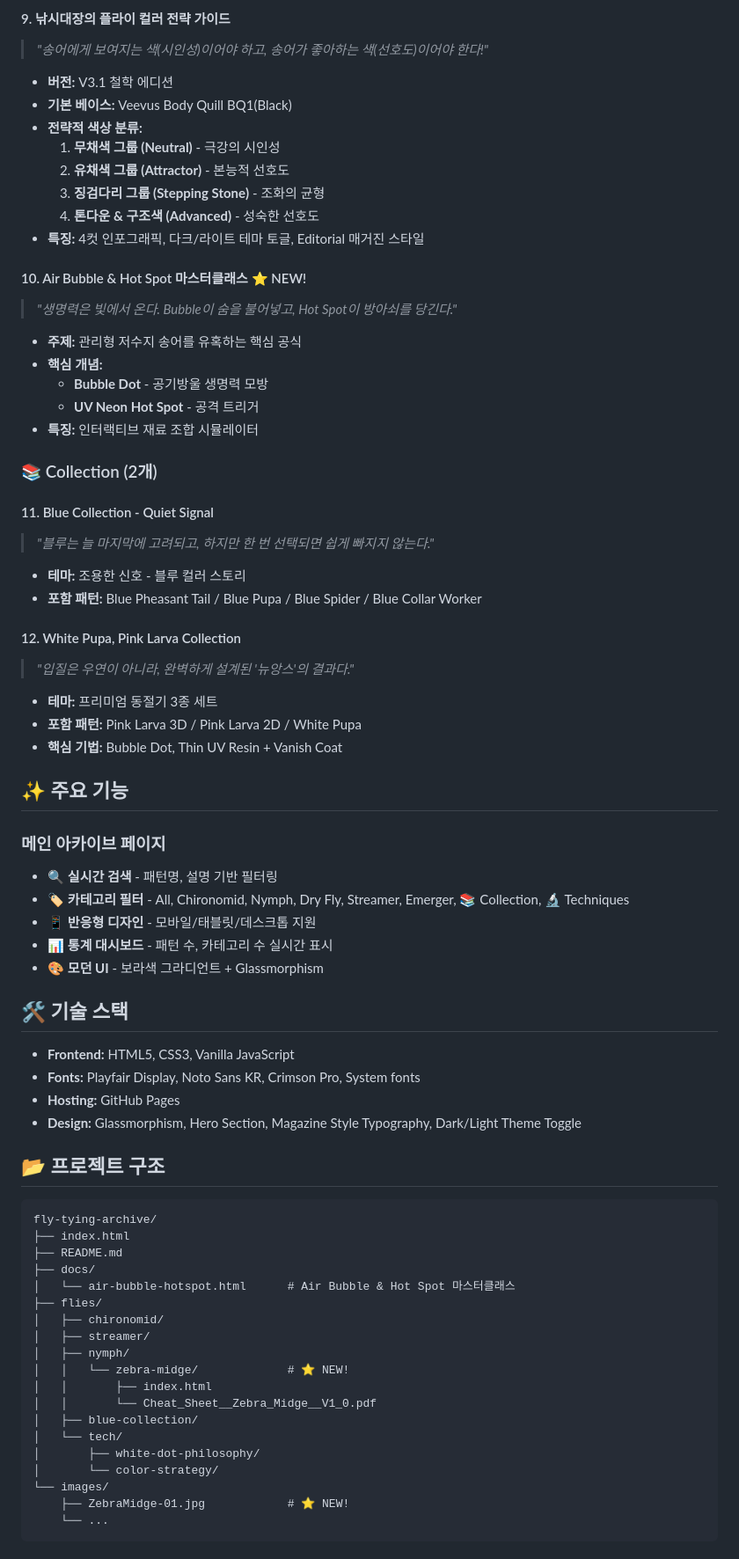
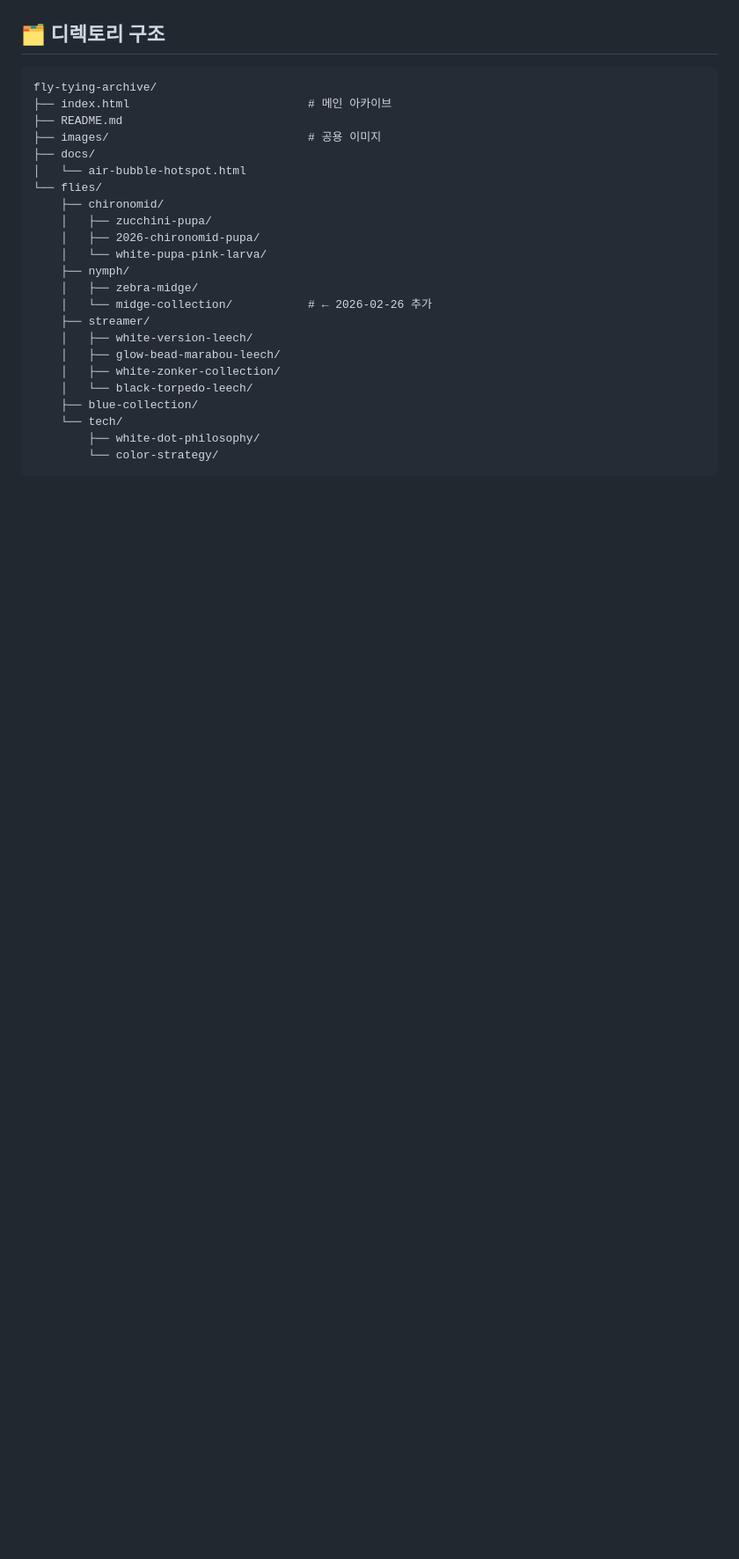
Before and after one commit to CADDIS-GR/fly-tying-archive, a Markdown page: README.md, the part around one of its changes. Shown at 88% size. GitHub-like rendering; blank space fills up the shorter version.

````diff
--- a/README.md
+++ b/README.md
@@ -74,75 +56,27 @@
-#### 9. 낚시대장의 플라이 컬러 전략 가이드
-> *"송어에게 보여지는 색(시인성)이어야 하고, 송어가 좋아하는 색(선호도)이어야 한다!"*
-
-- **버전:** V3.1 철학 에디션
-- **기본 베이스:** Veevus Body Quill BQ1(Black)
-- **전략적 색상 분류:**
-  1. **무채색 그룹 (Neutral)** - 극강의 시인성
-  2. **유채색 그룹 (Attractor)** - 본능적 선호도
-  3. **징검다리 그룹 (Stepping Stone)** - 조화의 균형
-  4. **톤다운 & 구조색 (Advanced)** - 성숙한 선호도
-- **특징:** 4컷 인포그래픽, 다크/라이트 테마 토글, Editorial 매거진 스타일
-
-#### 10. Air Bubble & Hot Spot 마스터클래스 ⭐ NEW!
-> *"생명력은 빛에서 온다. Bubble이 숨을 불어넣고, Hot Spot이 방아쇠를 당긴다."*
-
-- **주제:** 관리형 저수지 송어를 유혹하는 핵심 공식
-- **핵심 개념:**
-  - **Bubble Dot** - 공기방울 생명력 모방
-  - **UV Neon Hot Spot** - 공격 트리거
-- **특징:** 인터랙티브 재료 조합 시뮬레이터
-
-### 📚 Collection (2개)
-
-#### 11. Blue Collection - Quiet Signal
-> *"블루는 늘 마지막에 고려되고, 하지만 한 번 선택되면 쉽게 빠지지 않는다."*
-
-- **테마:** 조용한 신호 - 블루 컬러 스토리
-- **포함 패턴:** Blue Pheasant Tail / Blue Pupa / Blue Spider / Blue Collar Worker
-
-#### 12. White Pupa, Pink Larva Collection
-> *"입질은 우연이 아니라, 완벽하게 설계된 '뉴앙스'의 결과다."*
-
-- **테마:** 프리미엄 동절기 3종 세트
-- **포함 패턴:** Pink Larva 3D / Pink Larva 2D / White Pupa
-- **핵심 기법:** Bubble Dot, Thin UV Resin + Vanish Coat
-
-## ✨ 주요 기능
-
-### 메인 아카이브 페이지
-- 🔍 **실시간 검색** - 패턴명, 설명 기반 필터링
-- 🏷️ **카테고리 필터** - All, Chironomid, Nymph, Dry Fly, Streamer, Emerger, 📚 Collection, 🔬 Techniques
-- 📱 **반응형 디자인** - 모바일/태블릿/데스크톱 지원
-- 📊 **통계 대시보드** - 패턴 수, 카테고리 수 실시간 표시
-- 🎨 **모던 UI** - 보라색 그라디언트 + Glassmorphism
-
-## 🛠️ 기술 스택
-
-- **Frontend:** HTML5, CSS3, Vanilla JavaScript
-- **Fonts:** Playfair Display, Noto Sans KR, Crimson Pro, System fonts
-- **Hosting:** GitHub Pages
-- **Design:** Glassmorphism, Hero Section, Magazine Style Typography, Dark/Light Theme Toggle
-
-## 📂 프로젝트 구조
+## 🗂️ 디렉토리 구조
 
 ```
 fly-tying-archive/
-├── index.html
+├── index.html                          # 메인 아카이브
 ├── README.md
+├── images/                             # 공용 이미지
 ├── docs/
-│   └── air-bubble-hotspot.html      # Air Bubble & Hot Spot 마스터클래스
-├── flies/
-│   ├── chironomid/
-│   ├── streamer/
-│   ├── nymph/
-│   │   └── zebra-midge/             # ⭐ NEW!
-│   │       ├── index.html
-│   │       └── Cheat_Sheet__Zebra_Midge__V1_0.pdf
-│   ├── blue-collection/
-│   └── tech/
-│       ├── white-dot-philosophy/
-│       └── color-strategy/
-└── images/
-    ├── ZebraMidge-01.jpg            # ⭐ NEW!
-    └── ...
+│   └── air-bubble-hotspot.html
+└── flies/
+    ├── chironomid/
+    │   ├── zucchini-pupa/
+    │   ├── 2026-chironomid-pupa/
+    │   └── white-pupa-pink-larva/
+    ├── nymph/
+    │   ├── zebra-midge/
+    │   └── midge-collection/           # ← 2026-02-26 추가
+    ├── streamer/
+    │   ├── white-version-leech/
+    │   ├── glow-bead-marabou-leech/
+    │   ├── white-zonker-collection/
+    │   └── black-torpedo-leech/
+    ├── blue-collection/
+    └── tech/
+        ├── white-dot-philosophy/
+        └── color-strategy/
 ```
````
Also changed, not shown: other parts of README.md (+61 -117 lines).
